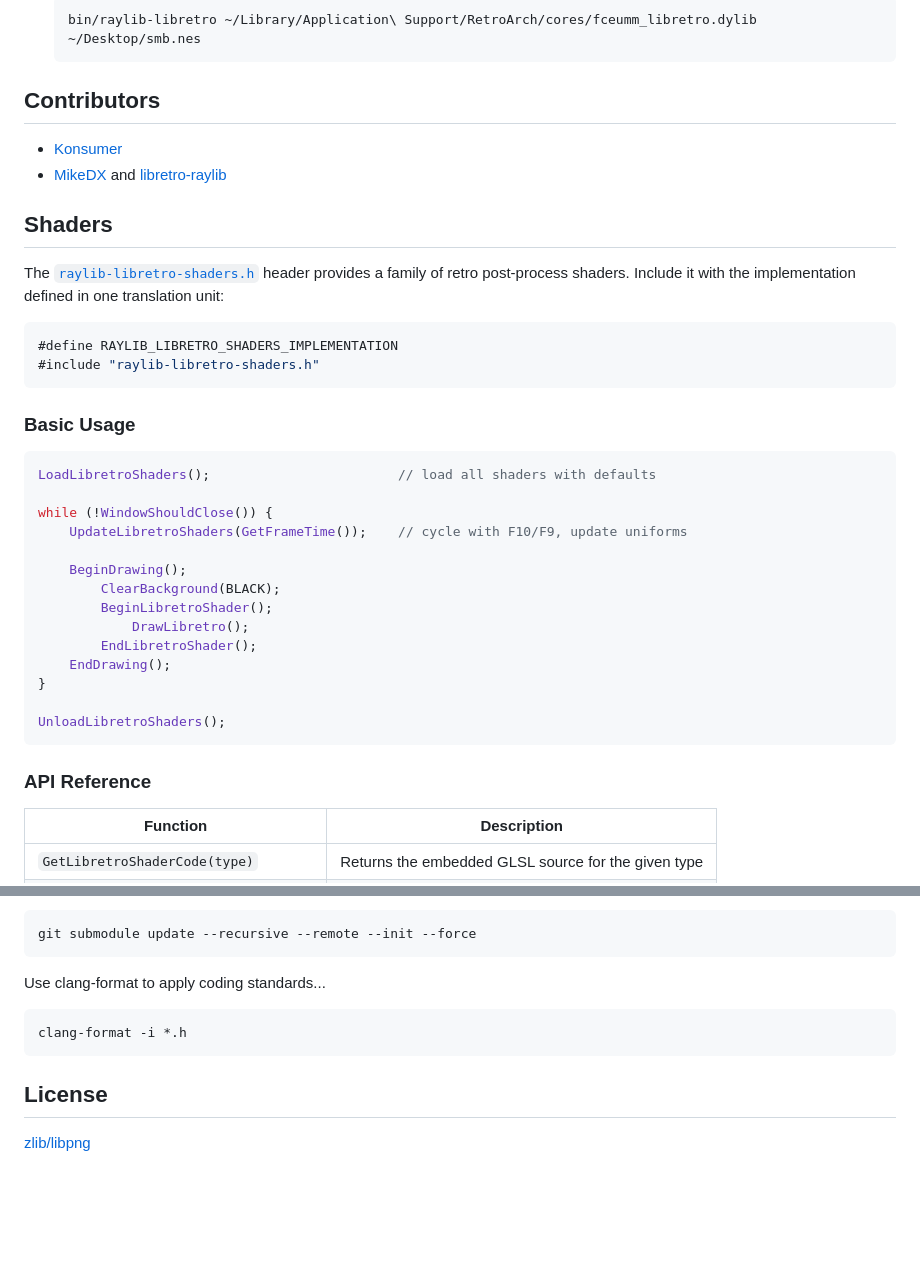
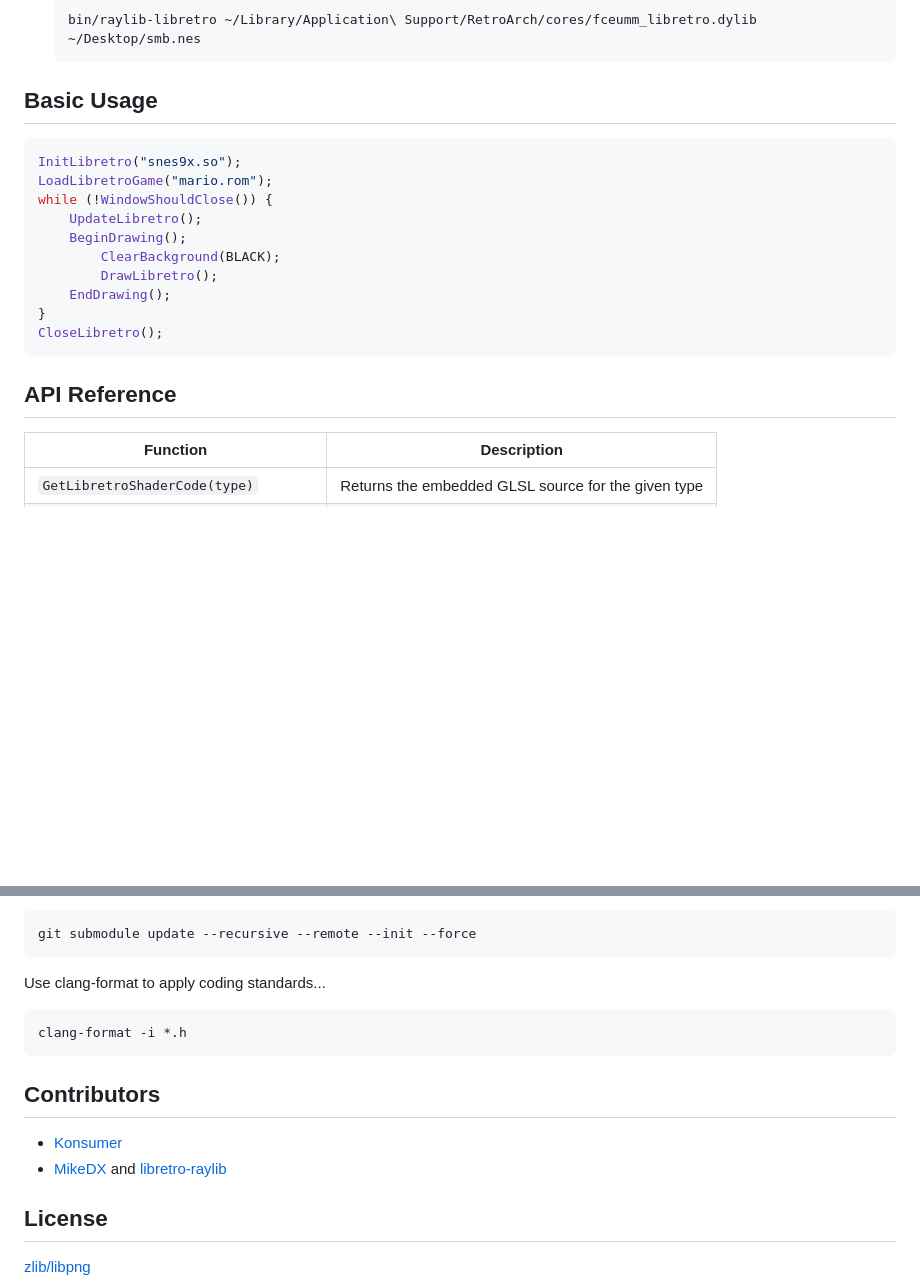
Before and after one commit to RobLoach/raylib-libretro, a Markdown page: README.md, 2 parts joined by grey strips. GitHub-like rendering; blank space fills up the shorter version.

Commit message:
Refactor README to improve structure and usage sections

````diff
--- a/README.md
+++ b/README.md
@@ -60,40 +60,22 @@ bin/raylib-libretro ~/.config/retroarch/cores/fceumm_libretro.so smb.nes
     bin/raylib-libretro ~/Library/Application\ Support/RetroArch/cores/fceumm_libretro.dylib ~/Desktop/smb.nes
     ```
 
-## Contributors
-
-- [Konsumer](https://github.com/konsumer)
-- [MikeDX](https://github.com/MikeDX) and [libretro-raylib](https://github.com/MikeDX/libretro-raylib)
-
-## Shaders
-
-The [`raylib-libretro-shaders.h`](include/raylib-libretro-shaders.h) header provides a family of retro post-process shaders. Include it with the implementation defined in one translation unit:
+## Basic Usage
 
 ```c
-#define RAYLIB_LIBRETRO_SHADERS_IMPLEMENTATION
-#include "raylib-libretro-shaders.h"
+InitLibretro("snes9x.so");
+LoadLibretroGame("mario.rom");
+while (!WindowShouldClose()) {
+    UpdateLibretro();
+    BeginDrawing();
+        ClearBackground(BLACK);
+        DrawLibretro();
+    EndDrawing();
+}
+CloseLibretro();
 ```
 
-### Basic Usage
-
-```c
-LoadLibretroShaders();                        // load all shaders with defaults
-
-while (!WindowShouldClose()) {
-    UpdateLibretroShaders(GetFrameTime());    // cycle with F10/F9, update uniforms
-
-    BeginDrawing();
-        ClearBackground(BLACK);
-        BeginLibretroShader();
-            DrawLibretro();
-        EndLibretroShader();
-    EndDrawing();
-}
-
-UnloadLibretroShaders();
-```
-
-### API Reference
+## API Reference
 
 | Function | Description |
 | --- | --- |
@@ -127,6 +109,11 @@ Use clang-format to apply coding standards...
 clang-format -i *.h
 ```
 
+## Contributors
+
+- [Konsumer](https://github.com/konsumer)
+- [MikeDX](https://github.com/MikeDX) and [libretro-raylib](https://github.com/MikeDX/libretro-raylib)
+
 ## License
 
 [zlib/libpng](LICENSE)
````
